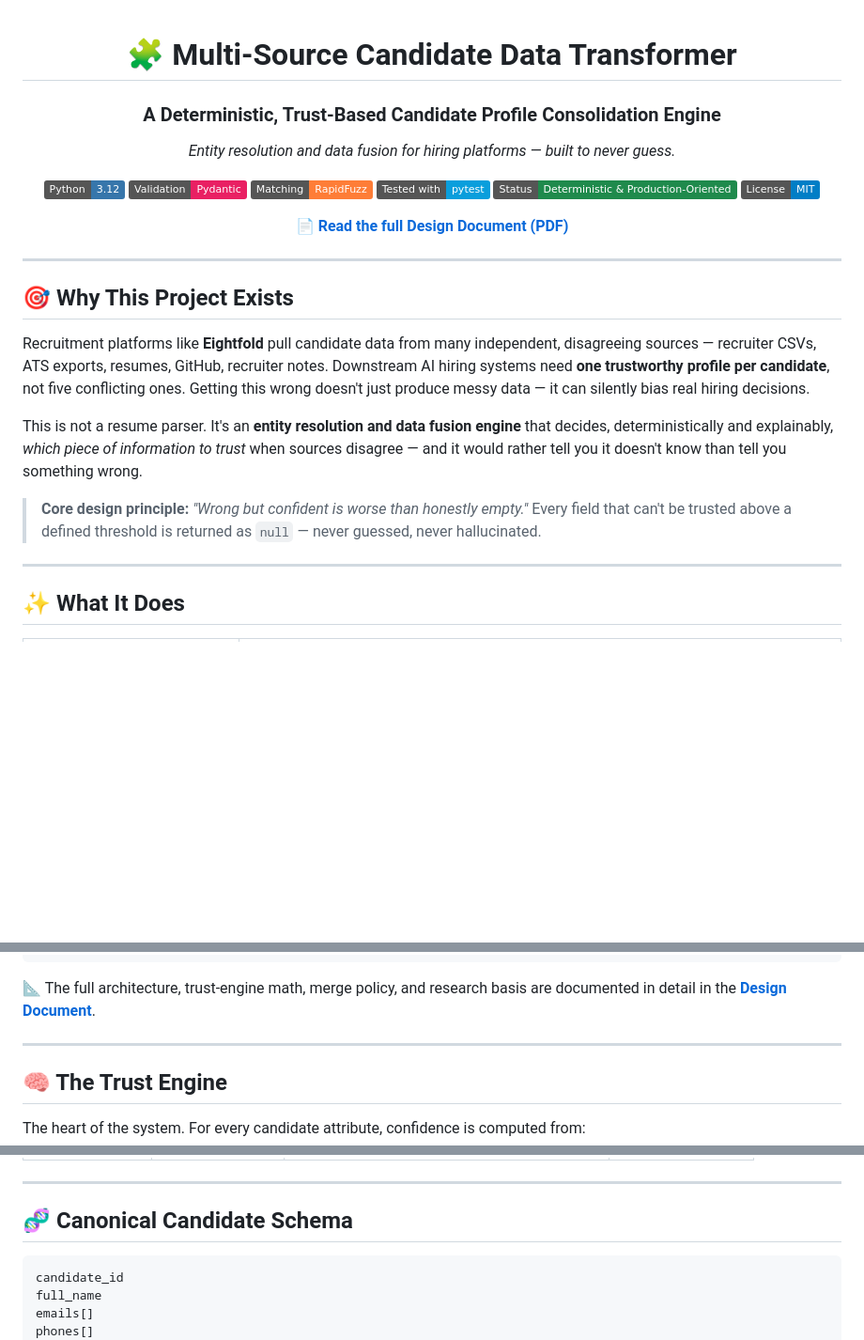
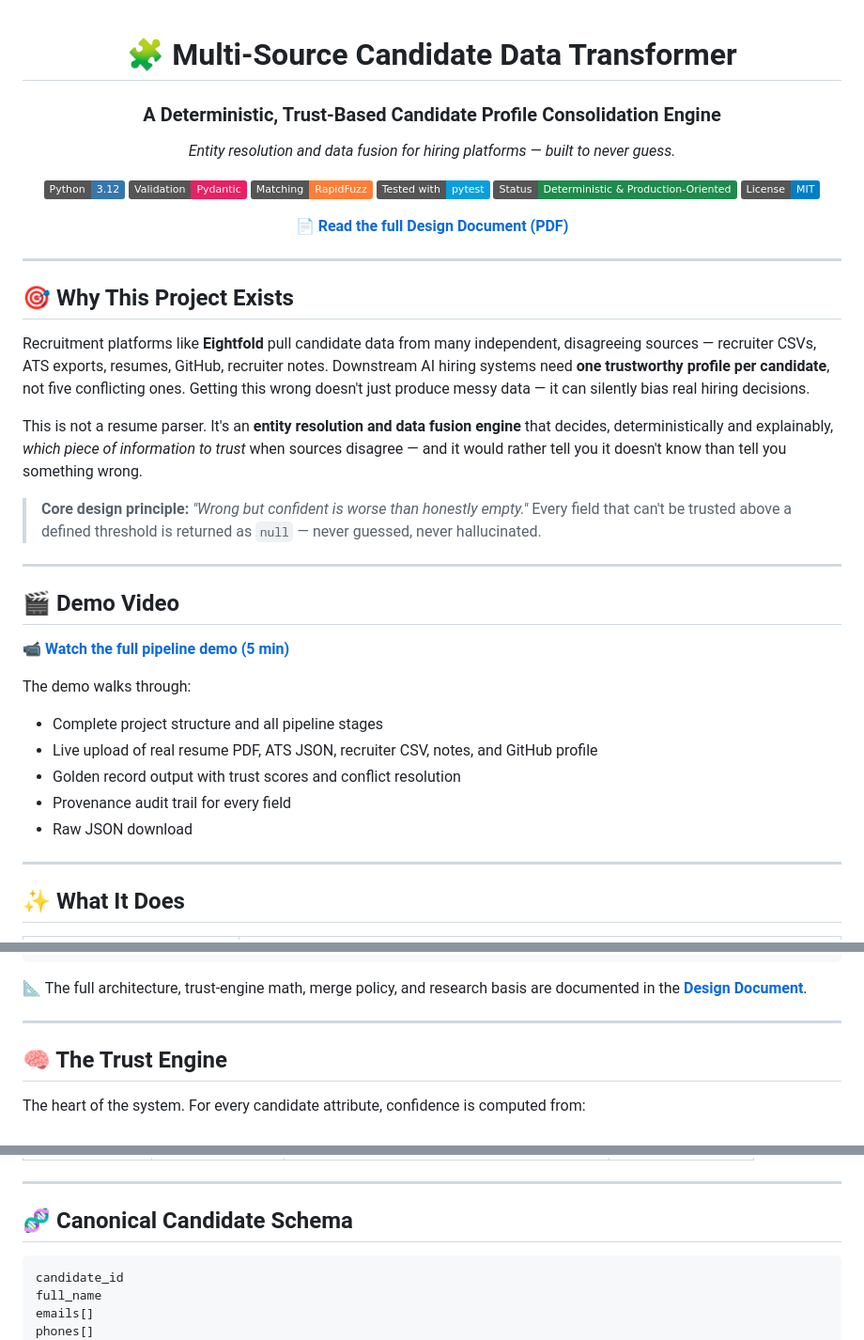
Before and after one commit to Santhosh-2226/eightfold-candidate-transformer, a Markdown page: README.md, 3 parts joined by grey strips. Shown at 94% size. Drawn GitHub-style; badges without logos; blank space fills up the shorter version.

````diff
--- a/README.md
+++ b/README.md
@@ -1,3 +1,4 @@
+
 <div align="center">
 
 # 🧩 Multi-Source Candidate Data Transformer
@@ -13,7 +14,7 @@
 [![Status](https://img.shields.io/badge/Status-Deterministic%20%26%20Production--Oriented-1f8a4c)]()
 [![License](https://img.shields.io/badge/License-MIT-blue)]()
 
-📄 **[Read the full Design Document (PDF)](./docs/Candidate_Data_Transformer_Design_Document%20(1)(1).pdf)**
+📄 **[Read the full Design Document (PDF)](./docs/Candidate_Data_Transformer_Design_Document%20(1)%20(1).pdf)**
 
 </div>
 
@@ -27,6 +28,19 @@ This is not a resume parser. It's an **entity resolution and data fusion engine*
 
 > **Core design principle:** *"Wrong but confident is worse than honestly empty."*
 > Every field that can't be trusted above a defined threshold is returned as `null` — never guessed, never hallucinated.
+
+---
+
+## 🎬 Demo Video
+
+📹 **[Watch the full pipeline demo (5 min)](https://drive.google.com/file/d/19lwGax5QpIoimur4BWjAgcig9NPmvCrr/view?usp=sharing)**
+
+The demo walks through:
+- Complete project structure and all pipeline stages
+- Live upload of real resume PDF, ATS JSON, recruiter CSV, notes, and GitHub profile
+- Golden record output with trust scores and conflict resolution
+- Provenance audit trail for every field
+- Raw JSON download
 
 ---
 
@@ -70,7 +84,7 @@ Projection Layer  ──▶  Schema Validation
 Final Candidate JSON
 ```
 
-📐 The full architecture, trust-engine math, merge policy, and research basis are documented in detail in the **[Design Document](./docs/Candidate_Data_Transformer_Design_Document%20(1)(1).pdf)**.
+📐 The full architecture, trust-engine math, merge policy, and research basis are documented in the **[Design Document](./docs/Candidate_Data_Transformer_Design_Document%20(1)%20(1).pdf)**.
 
 ---
 
@@ -106,7 +120,7 @@ The design is **inspired by** (not a reproduction of) established truth-discover
 
 ## 🧬 Canonical Candidate Schema
 
-```text
+```
 candidate_id
 full_name
 emails[]
````
Also changed, not shown: other parts of README.md (+22 -37 lines).
